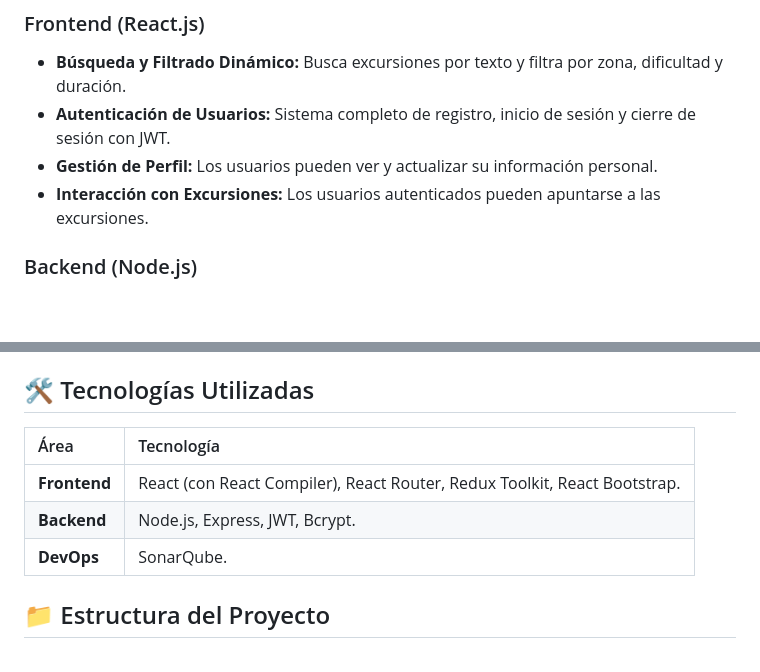
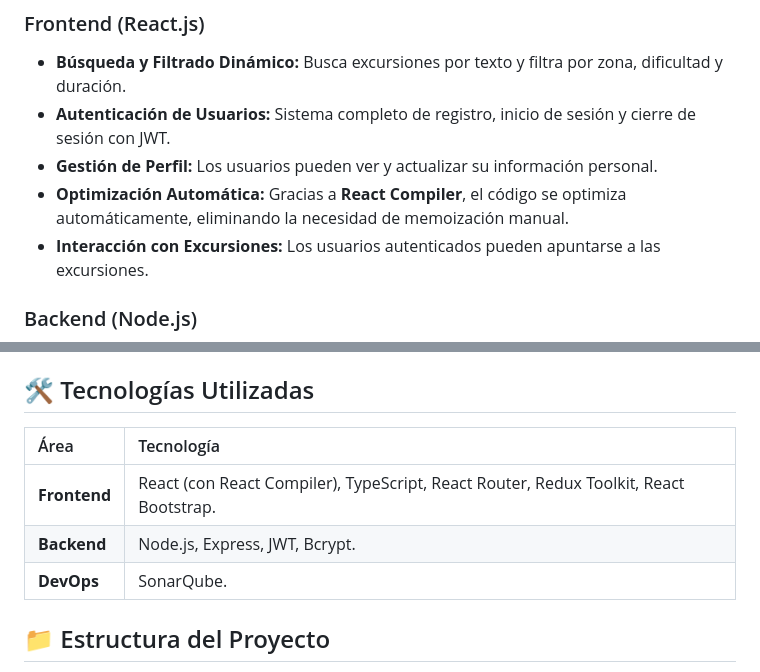
Before and after one commit to irenesj87/excursiones-juntos, a Markdown page: README.md, 2 parts joined by grey strips. GitHub-like rendering; blank space fills up the shorter version.

```diff
--- a/README.md
+++ b/README.md
@@ -9,6 +9,7 @@ Aplicación web construida con React.js y Node.js que permite a los usuarios des
 - **Búsqueda y Filtrado Dinámico:** Busca excursiones por texto y filtra por zona, dificultad y duración.
 - **Autenticación de Usuarios:** Sistema completo de registro, inicio de sesión y cierre de sesión con JWT.
 - **Gestión de Perfil:** Los usuarios pueden ver y actualizar su información personal.
+- **Optimización Automática:** Gracias a **React Compiler**, el código se optimiza automáticamente, eliminando la necesidad de memoización manual.
 - **Interacción con Excursiones:** Los usuarios autenticados pueden apuntarse a las excursiones.
 
 ### Backend (Node.js)
@@ -22,11 +23,11 @@ Aplicación web construida con React.js y Node.js que permite a los usuarios des
 
 ## 🛠️ Tecnologías Utilizadas
 
-| Área         | Tecnología                                                                |
-| :----------- | :------------------------------------------------------------------------ |
-| **Frontend** | React (con React Compiler), React Router, Redux Toolkit, React Bootstrap. |
-| **Backend**  | Node.js, Express, JWT, Bcrypt.                                            |
-| **DevOps**   | SonarQube.                                                                |
+| Área         | Tecnología                                                                            |
+| :----------- | :------------------------------------------------------------------------------------ |
+| **Frontend** | React (con React Compiler), TypeScript, React Router, Redux Toolkit, React Bootstrap. |
+| **Backend**  | Node.js, Express, JWT, Bcrypt.                                                        |
+| **DevOps**   | SonarQube.                                                                            |
 
 ## 📁 Estructura del Proyecto
 
```
